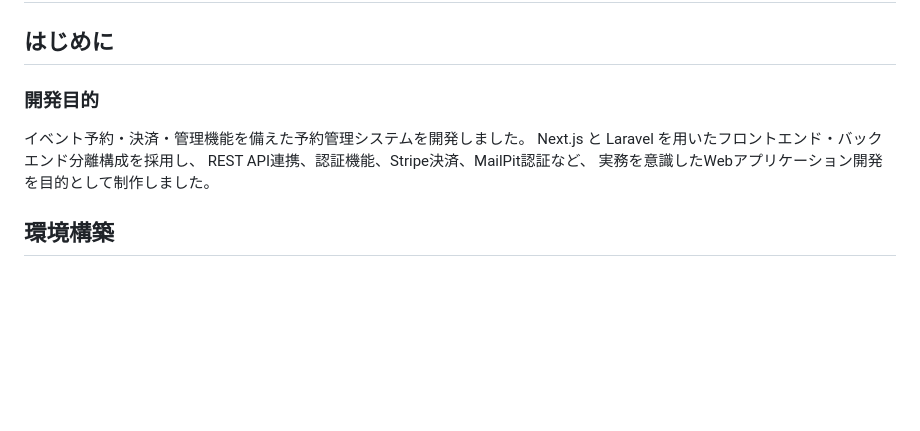
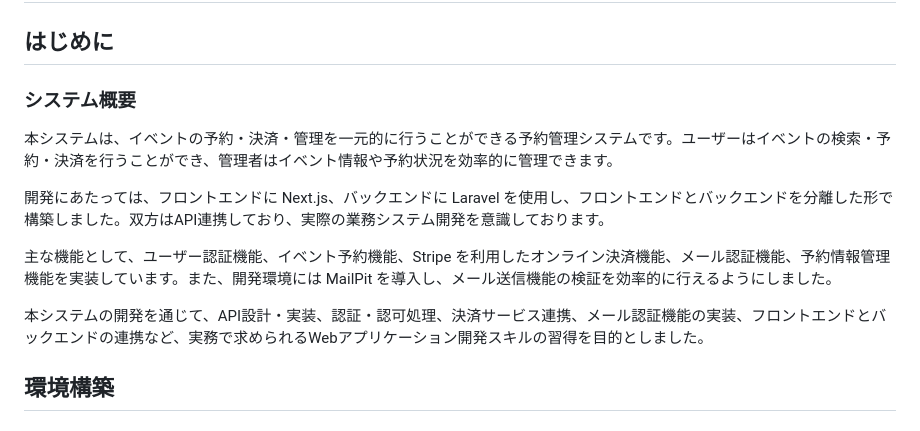
Before and after one commit to Nakama624/event-reservation-system, a Markdown page: README.md, the part around the change. GitHub-like rendering; blank space fills up the shorter version.

```diff
--- a/README.md
+++ b/README.md
@@ -2,12 +2,16 @@
 
 ## はじめに
 
-### 開発目的
+### システム概要
 
-イベント予約・決済・管理機能を備えた予約管理システムを開発しました。
-Next.js と Laravel を用いたフロントエンド・バックエンド分離構成を採用し、
-REST API連携、認証機能、Stripe決済、MailPit認証など、
-実務を意識したWebアプリケーション開発を目的として制作しました。
+本システムは、イベントの予約・決済・管理を一元的に行うことができる予約管理システムです。ユーザーはイベントの検索・予約・決済を行うことができ、管理者はイベント情報や予約状況を効率的に管理できます。
+
+開発にあたっては、フロントエンドに Next.js、バックエンドに Laravel を使用し、フロントエンドとバックエンドを分離した形で構築しました。双方はAPI連携しており、実際の業務システム開発を意識しております。
+
+主な機能として、ユーザー認証機能、イベント予約機能、Stripe を利用したオンライン決済機能、メール認証機能、予約情報管理機能を実装しています。また、開発環境には MailPit を導入し、メール送信機能の検証を効率的に行えるようにしました。
+
+本システムの開発を通じて、API設計・実装、認証・認可処理、決済サービス連携、メール認証機能の実装、フロントエンドとバックエンドの連携など、実務で求められるWebアプリケーション開発スキルの習得を目的としました。
+
 
 ## 環境構築
 
```
